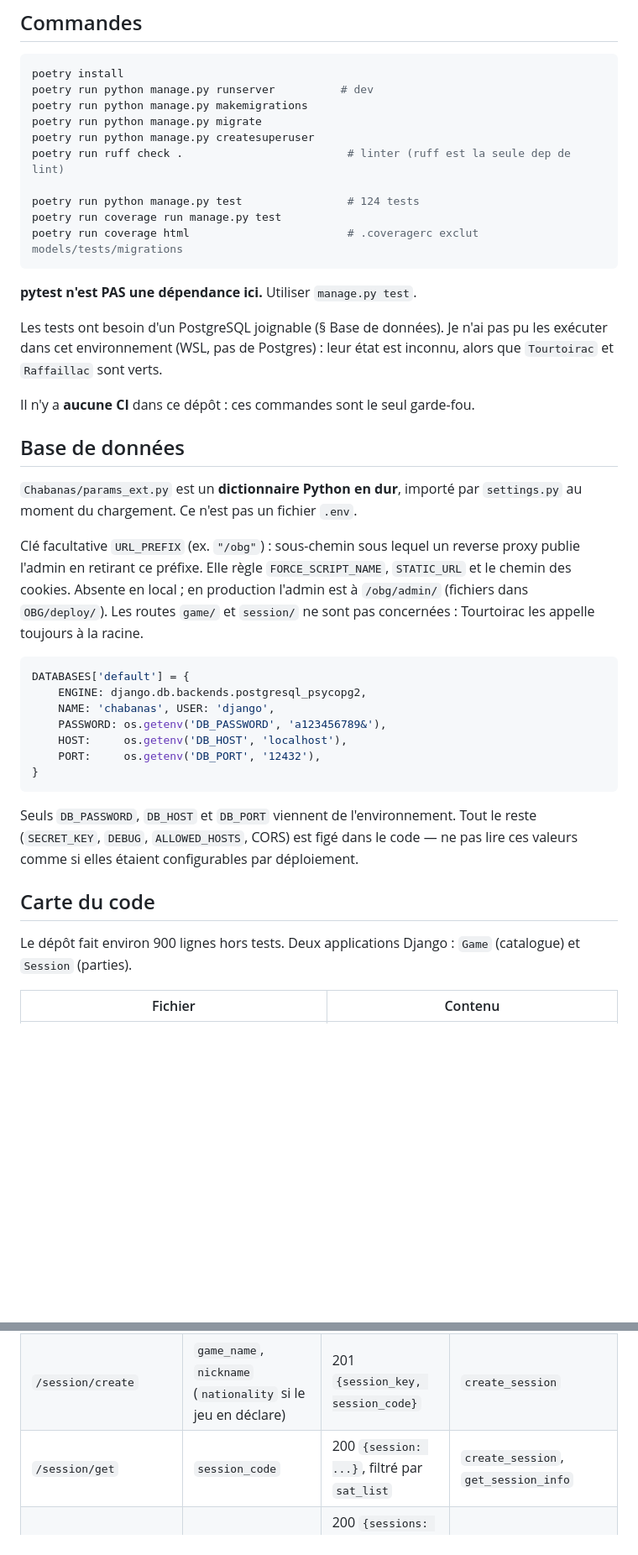
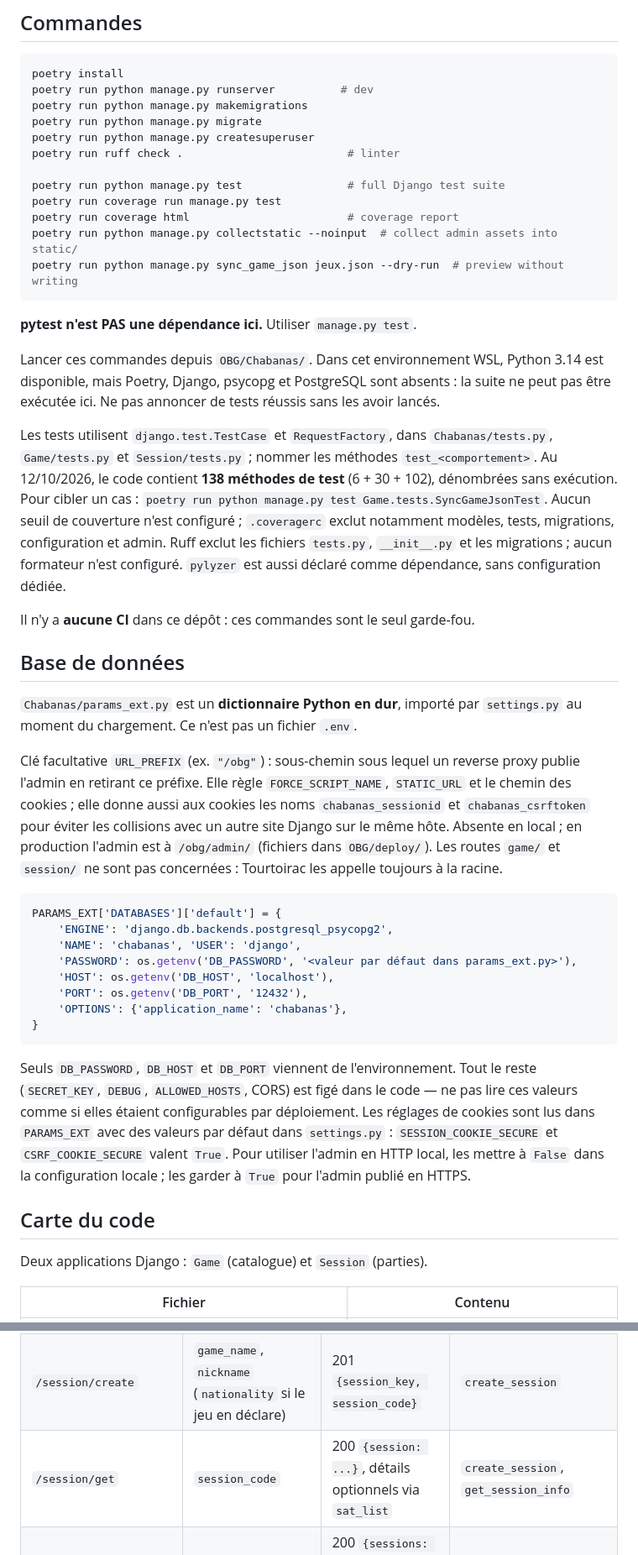
Before and after one commit to tourtoirac/OBG_Chabanas, a Markdown page: AGENTS.md, 2 parts joined by grey strips. Shown at 84% size. GitHub-like rendering; blank space fills up the shorter version.

Commit message:
codex test

````diff
--- a/AGENTS.md
+++ b/AGENTS.md
@@ -22,18 +22,31 @@ poetry run python manage.py runserver          # dev
 poetry run python manage.py makemigrations
 poetry run python manage.py migrate
 poetry run python manage.py createsuperuser
-poetry run ruff check .                         # linter (ruff est la seule dep de lint)
+poetry run ruff check .                         # linter
 
-poetry run python manage.py test                # 124 tests
+poetry run python manage.py test                # full Django test suite
 poetry run coverage run manage.py test
-poetry run coverage html                        # .coveragerc exclut models/tests/migrations
+poetry run coverage html                        # coverage report
+poetry run python manage.py collectstatic --noinput  # collect admin assets into static/
+poetry run python manage.py sync_game_json jeux.json --dry-run  # preview without writing
 ```
 
 **pytest n'est PAS une dépendance ici.** Utiliser `manage.py test`.
 
-Les tests ont besoin d'un PostgreSQL joignable (§ Base de données). Je n'ai pas
-pu les exécuter dans cet environnement (WSL, pas de Postgres) : leur état est
-inconnu, alors que `Tourtoirac` et `Raffaillac` sont verts.
+Lancer ces commandes depuis `OBG/Chabanas/`. Dans cet environnement WSL,
+Python 3.14 est disponible, mais Poetry, Django, psycopg et PostgreSQL sont
+absents : la suite ne peut pas être exécutée ici. Ne pas annoncer de tests
+réussis sans les avoir lancés.
+
+Les tests utilisent `django.test.TestCase` et `RequestFactory`, dans
+`Chabanas/tests.py`, `Game/tests.py` et `Session/tests.py` ; nommer les méthodes
+`test_<comportement>`. Au 12/10/2026, le code contient **138 méthodes de test**
+(6 + 30 + 102), dénombrées sans exécution. Pour cibler un cas :
+`poetry run python manage.py test Game.tests.SyncGameJsonTest`.
+Aucun seuil de couverture n'est configuré ; `.coveragerc` exclut notamment
+modèles, tests, migrations, configuration et admin. Ruff exclut les fichiers
+`tests.py`, `__init__.py` et les migrations ; aucun formateur n'est configuré.
+`pylyzer` est aussi déclaré comme dépendance, sans configuration dédiée.
 
 Il n'y a **aucune CI** dans ce dépôt : ces commandes sont le seul garde-fou.
 
@@ -44,28 +57,35 @@ Il n'y a **aucune CI** dans ce dépôt : ces commandes sont le seul garde-fou.
 
 Clé facultative `URL_PREFIX` (ex. `"/obg"`) : sous-chemin sous lequel un
 reverse proxy publie l'admin en retirant ce préfixe. Elle règle
-`FORCE_SCRIPT_NAME`, `STATIC_URL` et le chemin des cookies. Absente en local ;
+`FORCE_SCRIPT_NAME`, `STATIC_URL` et le chemin des cookies ; elle donne aussi
+aux cookies les noms `chabanas_sessionid` et `chabanas_csrftoken` pour éviter
+les collisions avec un autre site Django sur le même hôte. Absente en local ;
 en production l'admin est à `/obg/admin/` (fichiers dans `OBG/deploy/`). Les
 routes `game/` et `session/` ne sont pas concernées : Tourtoirac les appelle
 toujours à la racine.
 
 ```python
-DATABASES['default'] = {
-    ENGINE: django.db.backends.postgresql_psycopg2,
-    NAME: 'chabanas', USER: 'django',
-    PASSWORD: os.getenv('DB_PASSWORD', 'a123456789&'),
-    HOST:     os.getenv('DB_HOST', 'localhost'),
-    PORT:     os.getenv('DB_PORT', '12432'),
+PARAMS_EXT['DATABASES']['default'] = {
+    'ENGINE': 'django.db.backends.postgresql_psycopg2',
+    'NAME': 'chabanas', 'USER': 'django',
+    'PASSWORD': os.getenv('DB_PASSWORD', '<valeur par défaut dans params_ext.py>'),
+    'HOST': os.getenv('DB_HOST', 'localhost'),
+    'PORT': os.getenv('DB_PORT', '12432'),
+    'OPTIONS': {'application_name': 'chabanas'},
 }
 ```
 
 Seuls `DB_PASSWORD`, `DB_HOST` et `DB_PORT` viennent de l'environnement. Tout
 le reste (`SECRET_KEY`, `DEBUG`, `ALLOWED_HOSTS`, CORS) est figé dans le code
 — ne pas lire ces valeurs comme si elles étaient configurables par déploiement.
+Les réglages de cookies sont lus dans `PARAMS_EXT` avec des valeurs par défaut
+dans `settings.py` : `SESSION_COOKIE_SECURE` et `CSRF_COOKIE_SECURE` valent
+`True`. Pour utiliser l'admin en HTTP local, les mettre à `False` dans la
+configuration locale ; les garder à `True` pour l'admin publié en HTTPS.
 
 ## Carte du code
 
-Le dépôt fait environ 900 lignes hors tests. Deux applications Django :
+Deux applications Django :
 `Game` (catalogue) et `Session` (parties).
 
 | Fichier | Contenu |
@@ -94,6 +116,6 @@ Chabanas directement.
 | ----- | ------------- | ---------- | --------------------------- |
 | `/game/list` | — (`game_name_list` facultatif) | 200 `{game_list: [...]}` : sans liste, tous les jeux `active`, triés par nom ; avec liste, ces jeux, actifs ou non | `get_game_list`, `is_ready` (liste vide) |
 | `/session/create` | `game_name`, `nickname` (`nationality` si le jeu en déclare) | 201 `{session_key, session_code}` | `create_session` |
-| `/session/get` | `session_code` | 200 `{session: ...}`, filtré par `sat_list` | `create_session`, `get_session_info` |
+| `/session/get` | `session_code` | 200 `{session: ...}`, détails optionnels via `sat_list` | `create_session`, `get_session_info` |
 | `/session/list` | — (`game_name_list` facultatif) | 200 `{sessions: {jeu: [...]}}`, une clé par jeu `active` (filtrée par la liste si elle est fournie) | `get_active_sessions` |
 | `/session/join` | `session_code`, `nickname` (`nationality` pour un nouveau joueur si le jeu en déclare) | 200, session **à la racine** (pas sous `session`) | `join_session` |
````
Also changed, not shown: other parts of AGENTS.md (+45 -22 lines).
